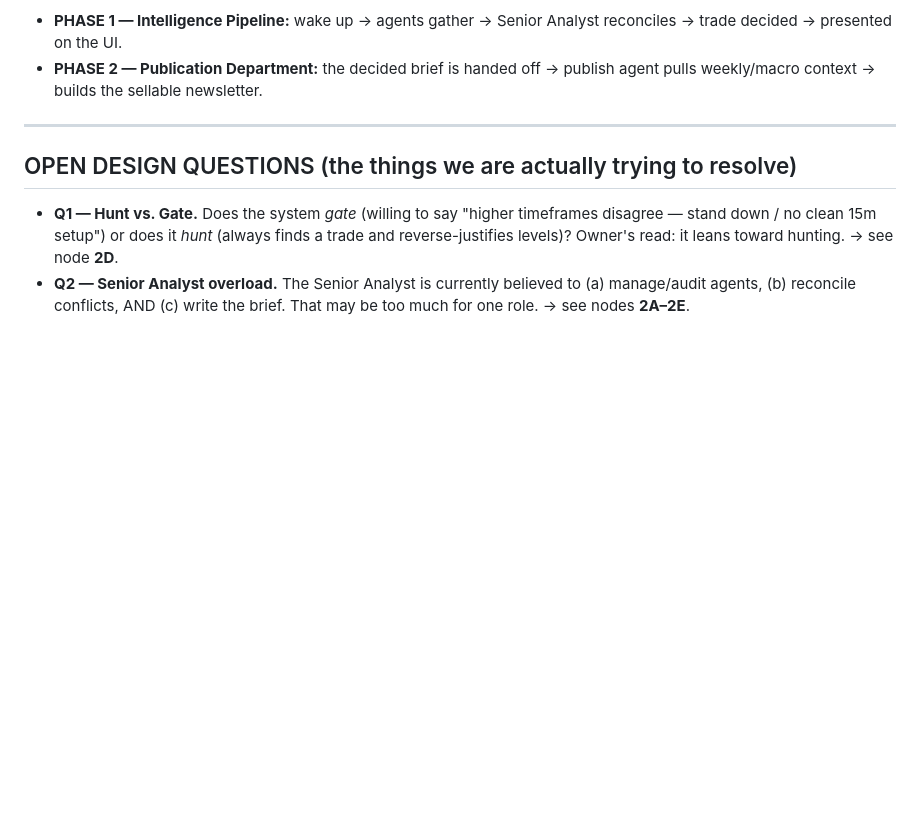
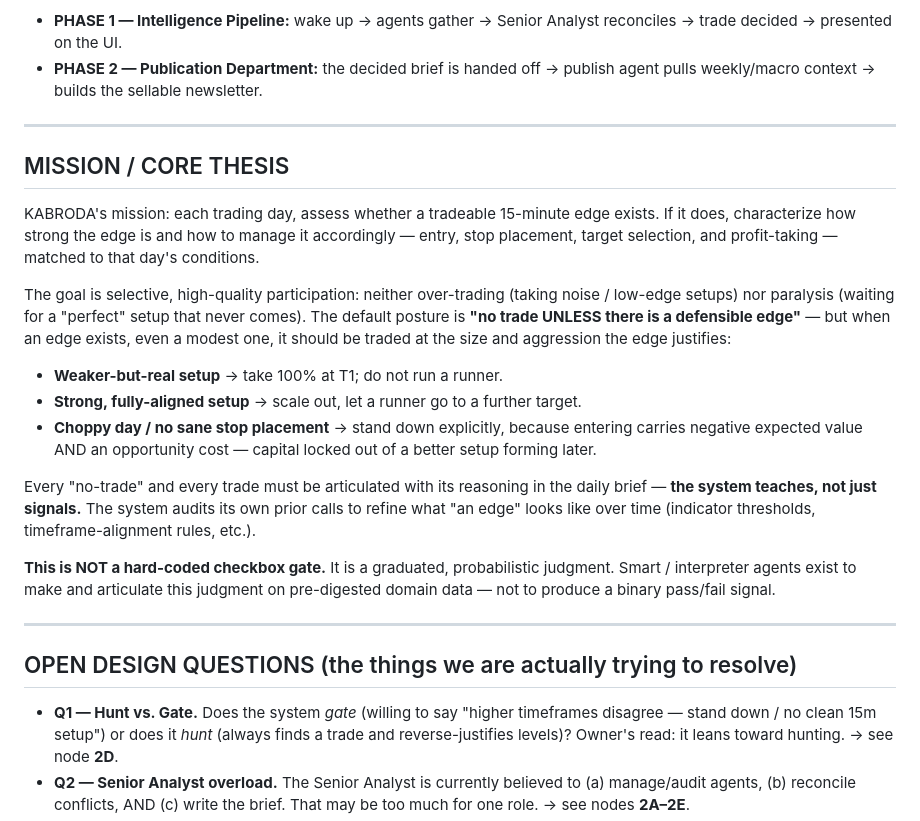
Before and after one commit to Kabroda-Trading/KTBB_APP_V2, a Markdown page: SYSTEM_FLOW.md, the part around one of its changes. Drawn GitHub-style; blank space fills up the shorter version.

```diff
--- a/SYSTEM_FLOW.md
+++ b/SYSTEM_FLOW.md
@@ -20,6 +20,36 @@ match reality — that hides the bug. Fix the system, then update ACTUAL.
   reconciles → trade decided → presented on the UI.
 - **PHASE 2 — Publication Department:** the decided brief is handed off → publish
   agent pulls weekly/macro context → builds the sellable newsletter.
+
+---
+
+## MISSION / CORE THESIS
+
+KABRODA's mission: each trading day, assess whether a tradeable 15-minute edge
+exists. If it does, characterize how strong the edge is and how to manage it
+accordingly — entry, stop placement, target selection, and profit-taking — matched
+to that day's conditions.
+
+The goal is selective, high-quality participation: neither over-trading (taking
+noise / low-edge setups) nor paralysis (waiting for a "perfect" setup that never
+comes). The default posture is **"no trade UNLESS there is a defensible edge"**
+— but when an edge exists, even a modest one, it should be traded at the size and
+aggression the edge justifies:
+
+- **Weaker-but-real setup** → take 100% at T1; do not run a runner.
+- **Strong, fully-aligned setup** → scale out, let a runner go to a further target.
+- **Choppy day / no sane stop placement** → stand down explicitly, because entering
+  carries negative expected value AND an opportunity cost — capital locked out of a
+  better setup forming later.
+
+Every "no-trade" and every trade must be articulated with its reasoning in the
+daily brief — **the system teaches, not just signals.** The system audits its own
+prior calls to refine what "an edge" looks like over time (indicator thresholds,
+timeframe-alignment rules, etc.).
+
+**This is NOT a hard-coded checkbox gate.** It is a graduated, probabilistic
+judgment. Smart / interpreter agents exist to make and articulate this judgment on
+pre-digested domain data — not to produce a binary pass/fail signal.
 
 ---
 
```
Also changed, not shown: other parts of SYSTEM_FLOW.md (+30 -6 lines).
